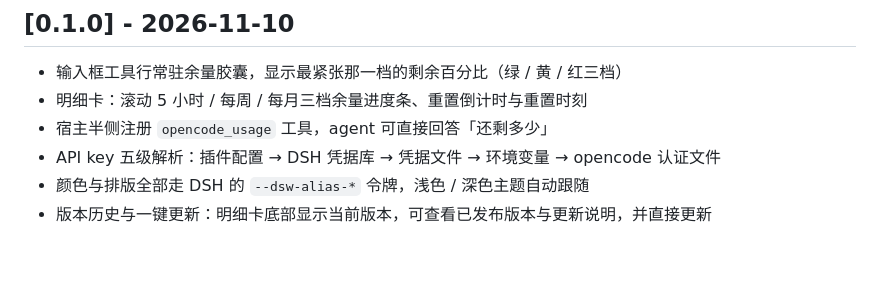
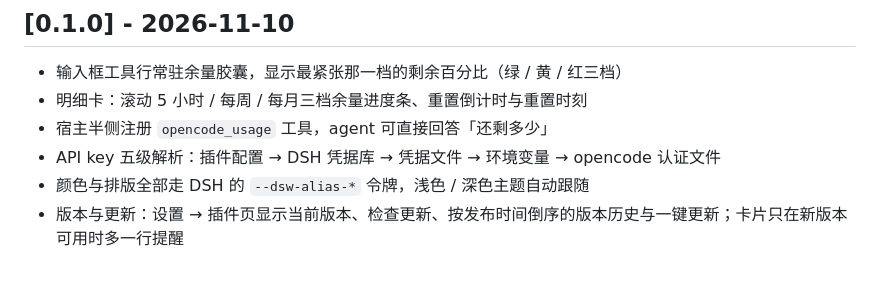
Before and after one commit to baobao1994/dsh-opencode-go-remaining, a Markdown page: CHANGELOG.md, the part around the change. Rendered like a GitHub page.

```diff
--- a/CHANGELOG.md
+++ b/CHANGELOG.md
@@ -7,4 +7,4 @@
 - 宿主半侧注册 `opencode_usage` 工具，agent 可直接回答「还剩多少」
 - API key 五级解析：插件配置 → DSH 凭据库 → 凭据文件 → 环境变量 → opencode 认证文件
 - 颜色与排版全部走 DSH 的 `--dsw-alias-*` 令牌，浅色 / 深色主题自动跟随
-- 版本历史与一键更新：明细卡底部显示当前版本，可查看已发布版本与更新说明，并直接更新
+- 版本与更新：设置 → 插件页显示当前版本、检查更新、按发布时间倒序的版本历史与一键更新；卡片只在新版本可用时多一行提醒
```
Also changed, not shown: README.md (+5 -3 lines), docs/img/settings.png (added), docs/img/version-history.png (deleted), 1 other file.
